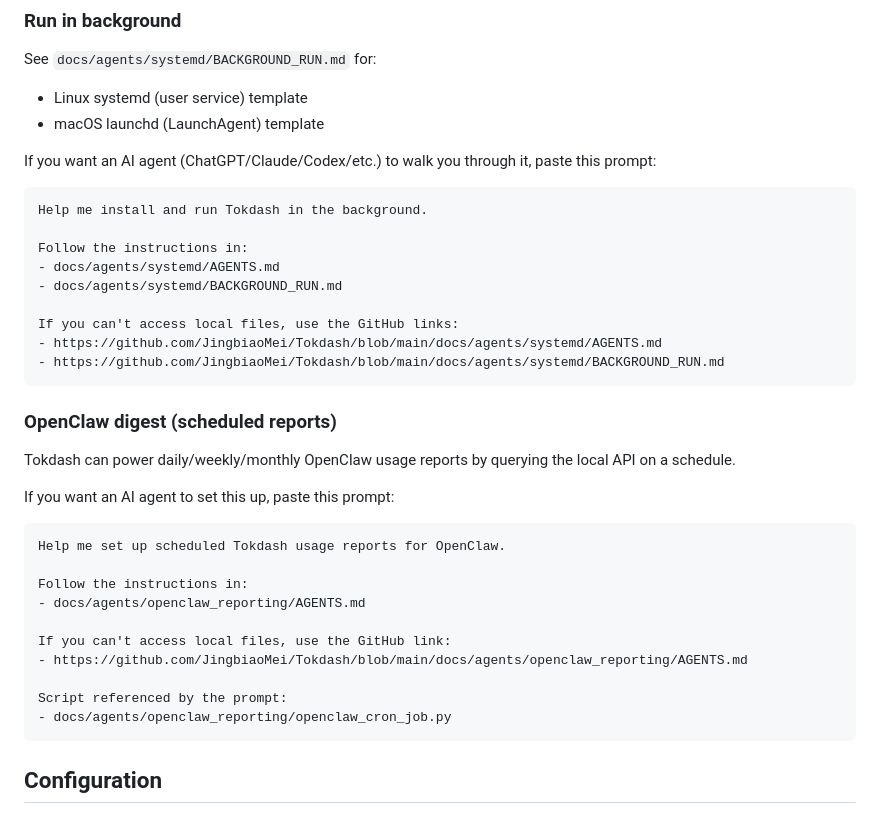
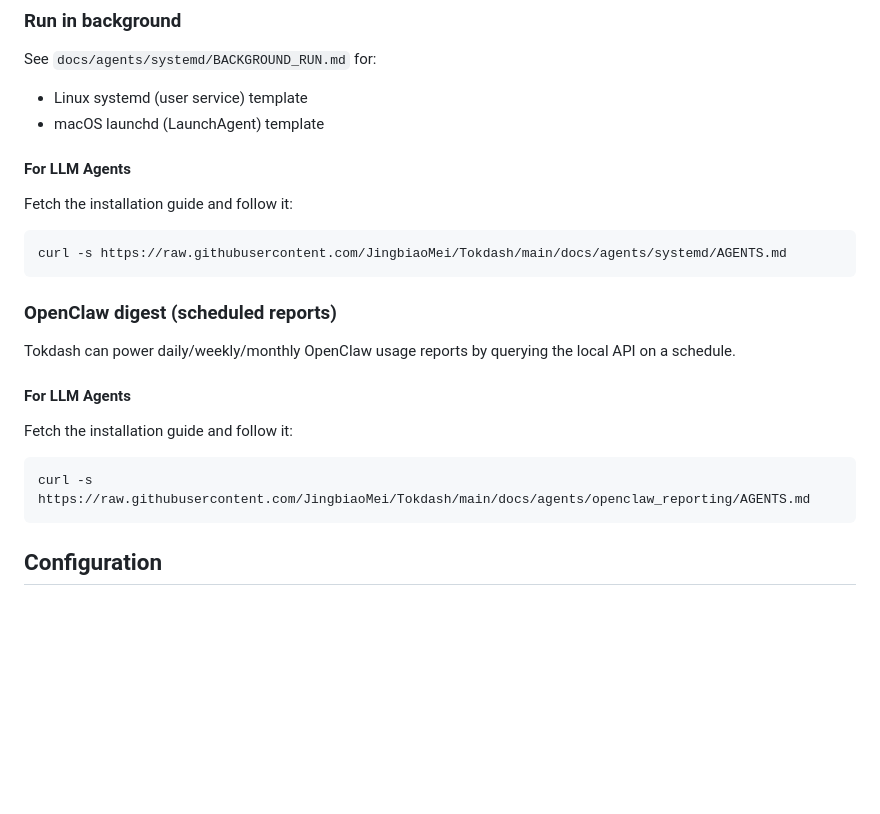
Before and after one commit to JingbiaoMei/Tokdash, a Markdown page: README.md, the part around the change. Rendered like a GitHub page; blank space fills up the shorter version.

Commit message:
Docs: add curl prompts for agents

````diff
--- a/README.md
+++ b/README.md
@@ -77,37 +77,24 @@ See `docs/agents/systemd/BACKGROUND_RUN.md` for:
 - Linux systemd (user service) template
 - macOS launchd (LaunchAgent) template
 
-If you want an AI agent (ChatGPT/Claude/Codex/etc.) to walk you through it, paste this prompt:
+#### For LLM Agents
 
-```text
-Help me install and run Tokdash in the background.
+Fetch the installation guide and follow it:
 
-Follow the instructions in:
-- docs/agents/systemd/AGENTS.md
-- docs/agents/systemd/BACKGROUND_RUN.md
-
-If you can't access local files, use the GitHub links:
-- https://github.com/JingbiaoMei/Tokdash/blob/main/docs/agents/systemd/AGENTS.md
-- https://github.com/JingbiaoMei/Tokdash/blob/main/docs/agents/systemd/BACKGROUND_RUN.md
+```bash
+curl -s https://raw.githubusercontent.com/JingbiaoMei/Tokdash/main/docs/agents/systemd/AGENTS.md
 ```
 
 ### OpenClaw digest (scheduled reports)
 
 Tokdash can power daily/weekly/monthly OpenClaw usage reports by querying the local API on a schedule.
 
-If you want an AI agent to set this up, paste this prompt:
+#### For LLM Agents
 
-```text
-Help me set up scheduled Tokdash usage reports for OpenClaw.
+Fetch the installation guide and follow it:
 
-Follow the instructions in:
-- docs/agents/openclaw_reporting/AGENTS.md
-
-If you can't access local files, use the GitHub link:
-- https://github.com/JingbiaoMei/Tokdash/blob/main/docs/agents/openclaw_reporting/AGENTS.md
-
-Script referenced by the prompt:
-- docs/agents/openclaw_reporting/openclaw_cron_job.py
+```bash
+curl -s https://raw.githubusercontent.com/JingbiaoMei/Tokdash/main/docs/agents/openclaw_reporting/AGENTS.md
 ```
 
 ## Configuration
````
